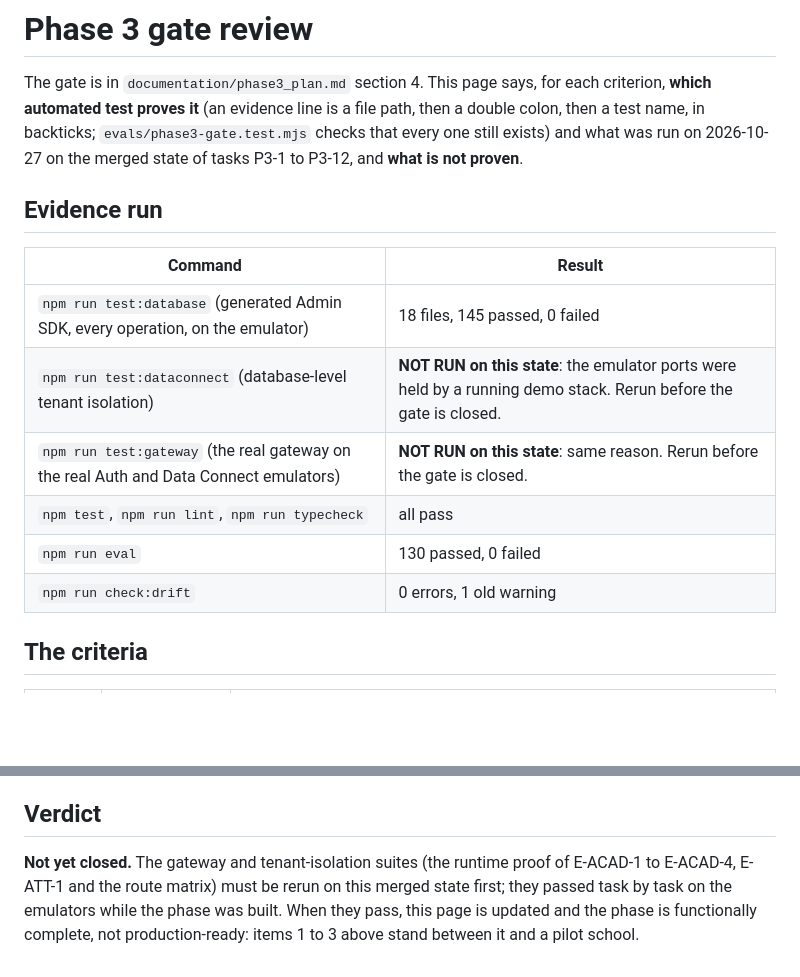
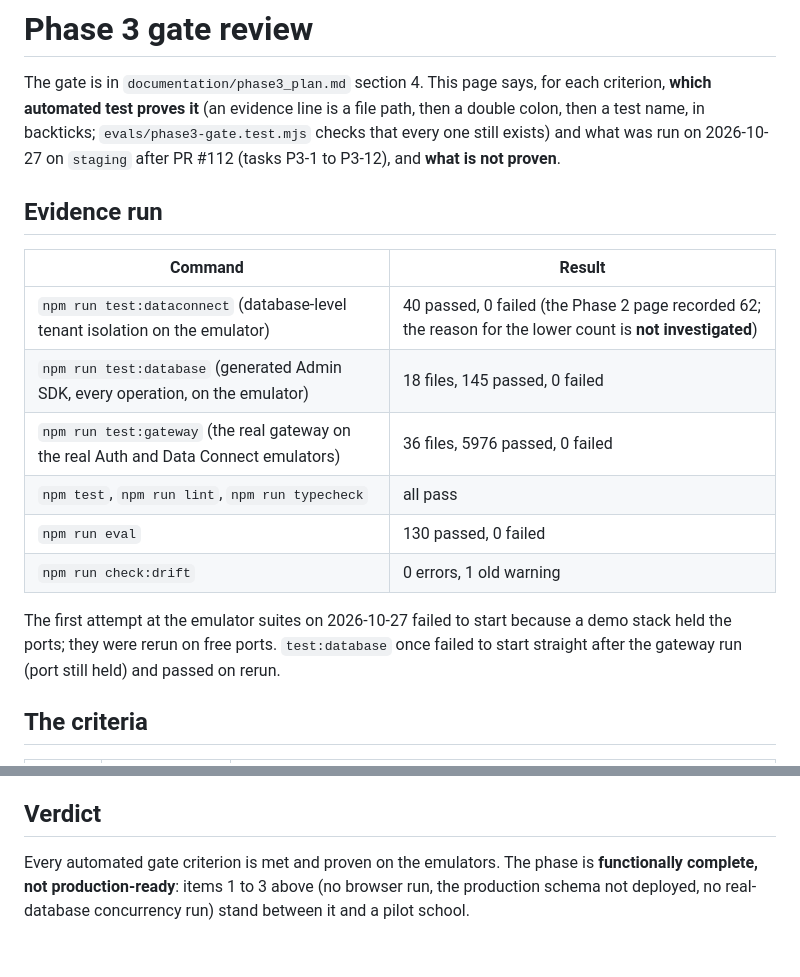
Before and after one commit to eddy7896/OSCH, a Markdown page: documentation/phase3_gate.md, 2 parts joined by grey strips. Rendered like a GitHub page; blank space fills up the shorter version.

Commit message:
Phase 3 gate closed; Phase 4 plan and ADR-0014 (owner answers recorded)
Co-Authored-By: Claude Sonnet 5.5 <noreply@anthropic.com>

```diff
--- a/documentation/phase3_gate.md
+++ b/documentation/phase3_gate.md
@@ -2,18 +2,20 @@
 
 The gate is in `documentation/phase3_plan.md` section 4. This page says, for each criterion, **which automated test proves it** (an evidence
 line is a file path, then a double colon, then a test name, in backticks; `evals/phase3-gate.test.mjs` checks that every one still exists) and what was run
-on 2026-10-27 on the merged state of tasks P3-1 to P3-12, and **what is not proven**.
+on 2026-10-27 on `staging` after PR #112 (tasks P3-1 to P3-12), and **what is not proven**.
 
 ## Evidence run
 
 | Command | Result |
 |---|---|
+| `npm run test:dataconnect` (database-level tenant isolation on the emulator) | 40 passed, 0 failed (the Phase 2 page recorded 62; the reason for the lower count is **not investigated**) |
 | `npm run test:database` (generated Admin SDK, every operation, on the emulator) | 18 files, 145 passed, 0 failed |
-| `npm run test:dataconnect` (database-level tenant isolation) | **NOT RUN on this state**: the emulator ports were held by a running demo stack. Rerun before the gate is closed. |
-| `npm run test:gateway` (the real gateway on the real Auth and Data Connect emulators) | **NOT RUN on this state**: same reason. Rerun before the gate is closed. |
+| `npm run test:gateway` (the real gateway on the real Auth and Data Connect emulators) | 36 files, 5976 passed, 0 failed |
 | `npm test`, `npm run lint`, `npm run typecheck` | all pass |
 | `npm run eval` | 130 passed, 0 failed |
 | `npm run check:drift` | 0 errors, 1 old warning |
+
+The first attempt at the emulator suites on 2026-10-27 failed to start because a demo stack held the ports; they were rerun on free ports. `test:database` once failed to start straight after the gateway run (port still held) and passed on rerun.
 
 ## The criteria
 
@@ -49,4 +51,4 @@ These are real gaps. None is hidden by a passing test above.
 
 ## Verdict
 
-**Not yet closed.** The gateway and tenant-isolation suites (the runtime proof of E-ACAD-1 to E-ACAD-4, E-ATT-1 and the route matrix) must be rerun on this merged state first; they passed task by task on the emulators while the phase was built. When they pass, this page is updated and the phase is functionally complete, not production-ready: items 1 to 3 above stand between it and a pilot school.
+Every automated gate criterion is met and proven on the emulators. The phase is **functionally complete, not production-ready**: items 1 to 3 above (no browser run, the production schema not deployed, no real-database concurrency run) stand between it and a pilot school.
```
Also changed, not shown: documentation/decisions/ADR-0014-phase4-mobile-staff.md (added, +25 -0 lines), documentation/phase4_plan.md (added, +100 -0 lines).
